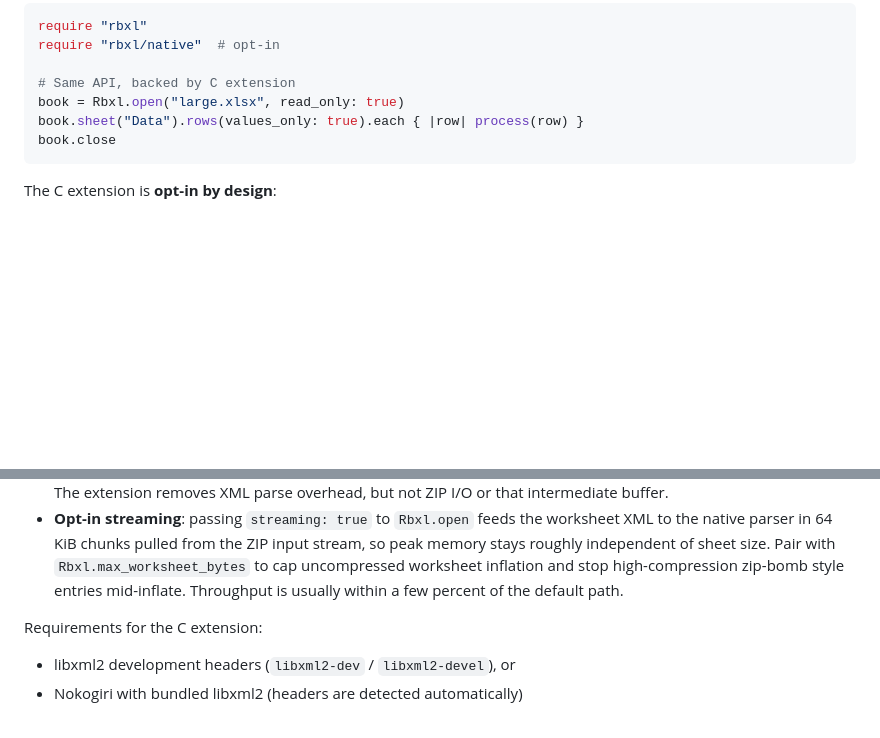
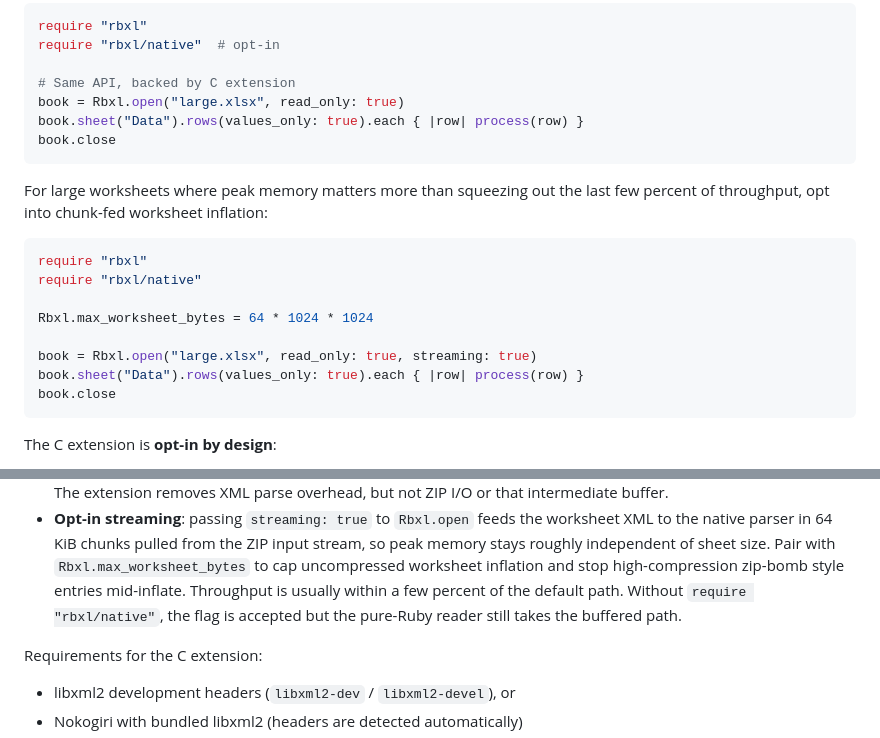
Before and after one commit to matzlika/rbxl, a Markdown page: README.md, 2 parts joined by grey strips. Rendered like a GitHub page; blank space fills up the shorter version.

````diff
--- a/README.md
+++ b/README.md
@@ -70,6 +70,20 @@ book.sheet("Data").rows(values_only: true).each { |row| process(row) }
 book.close
 ```
 
+For large worksheets where peak memory matters more than squeezing out the
+last few percent of throughput, opt into chunk-fed worksheet inflation:
+
+```ruby
+require "rbxl"
+require "rbxl/native"
+
+Rbxl.max_worksheet_bytes = 64 * 1024 * 1024
+
+book = Rbxl.open("large.xlsx", read_only: true, streaming: true)
+book.sheet("Data").rows(values_only: true).each { |row| process(row) }
+book.close
+```
+
 The C extension is **opt-in by design**:
 
 - **Portability first**: `require "rbxl"` alone works everywhere Ruby and
@@ -93,7 +107,9 @@ The C extension is **opt-in by design**:
   input stream, so peak memory stays roughly independent of sheet size.
   Pair with `Rbxl.max_worksheet_bytes` to cap uncompressed worksheet
   inflation and stop high-compression zip-bomb style entries mid-inflate.
-  Throughput is usually within a few percent of the default path.
+  Throughput is usually within a few percent of the default path. Without
+  `require "rbxl/native"`, the flag is accepted but the pure-Ruby reader
+  still takes the buffered path.
 
 Requirements for the C extension:
 
````
Also changed, not shown: other parts of README.md (+15 -9 lines), CHANGELOG.md (+3 -0 lines), benchmark/chart.png, 4 other files.
